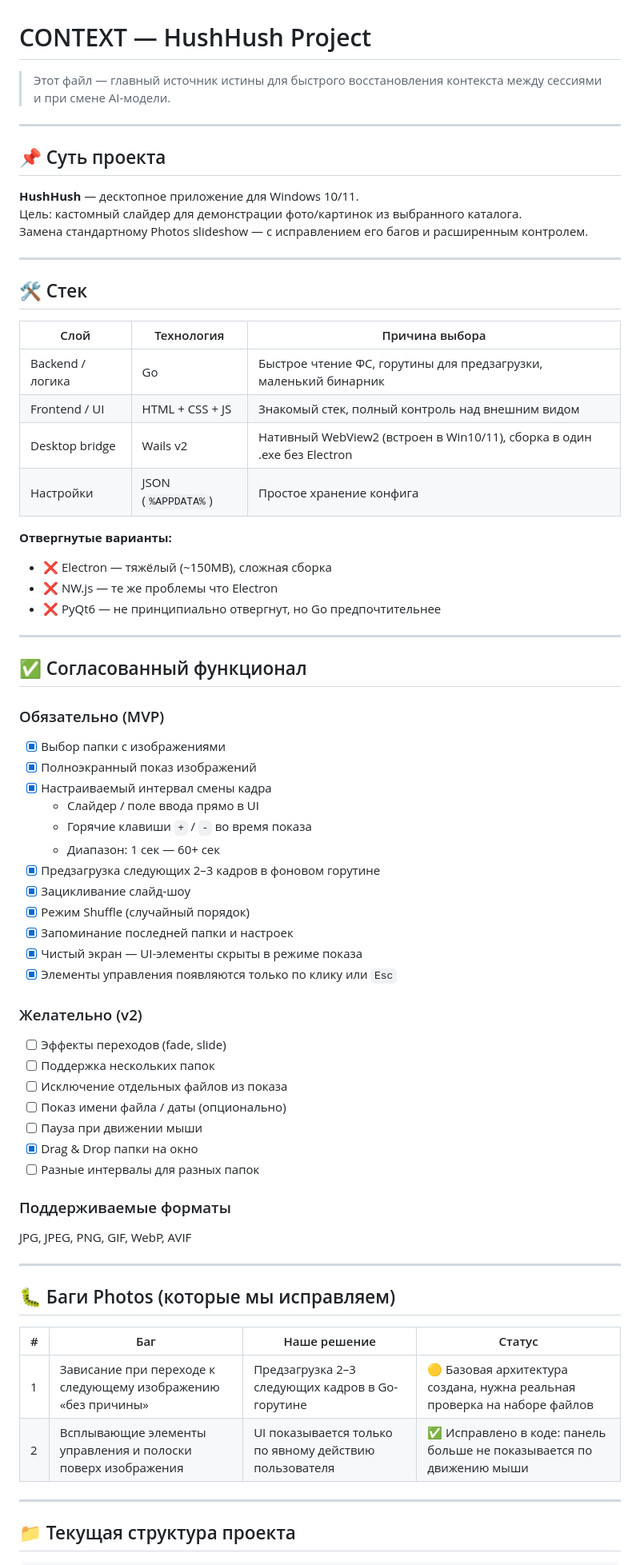
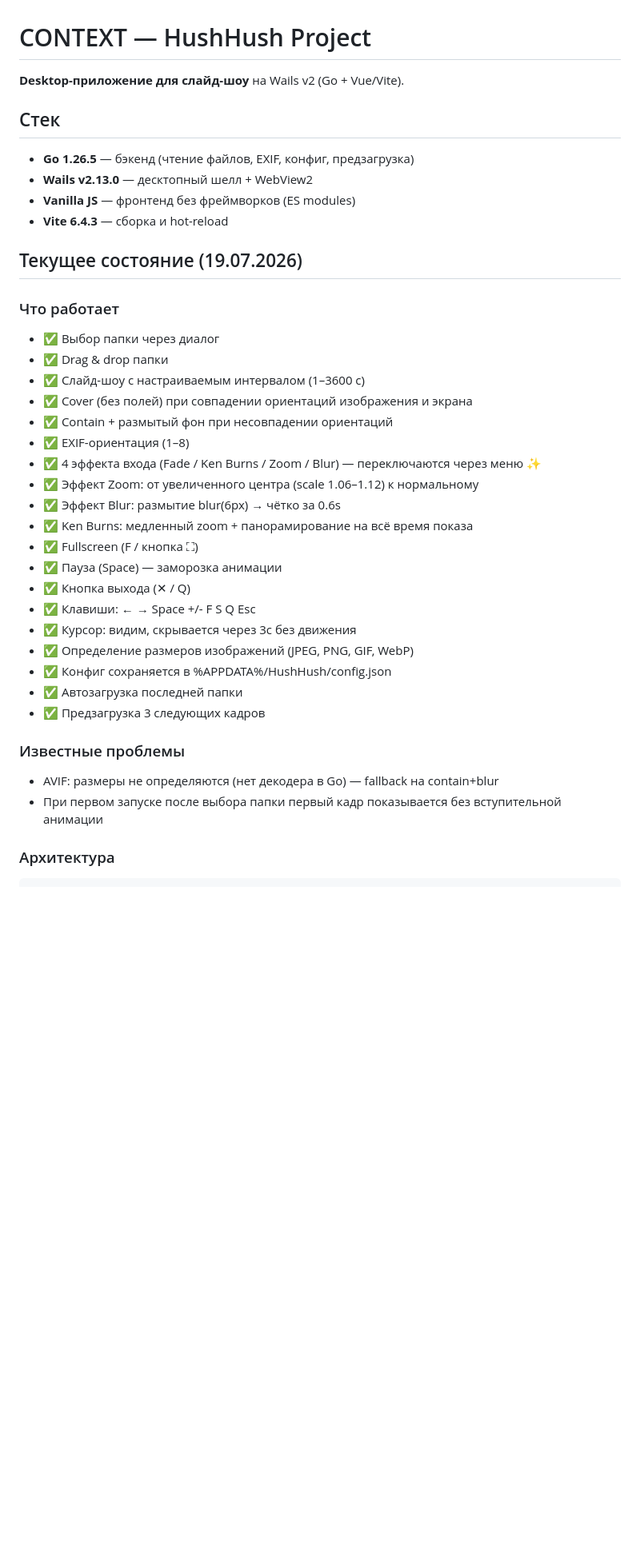
Before and after one commit to AlexanderKuzikov/HushHush, a Markdown page: CONTEXT.md, the part around one of its changes. Shown at 80% size. Rendered like a GitHub page; blank space fills up the shorter version.

````diff
--- a/CONTEXT.md
+++ b/CONTEXT.md
@@ -1,72 +1,41 @@
 # CONTEXT — HushHush Project
 
-> Этот файл — главный источник истины для быстрого восстановления контекста между сессиями и при смене AI-модели.
+**Desktop-приложение для слайд-шоу** на Wails v2 (Go + Vue/Vite).
 
----
+## Стек
 
-## 📌 Суть проекта
+- **Go 1.26.5** — бэкенд (чтение файлов, EXIF, конфиг, предзагрузка)
+- **Wails v2.13.0** — десктопный шелл + WebView2
+- **Vanilla JS** — фронтенд без фреймворков (ES modules)
+- **Vite 6.4.3** — сборка и hot-reload
 
-**HushHush** — десктопное приложение для Windows 10/11.
-Цель: кастомный слайдер для демонстрации фото/картинок из выбранного каталога.
-Замена стандартному Photos slideshow — с исправлением его багов и расширенным контролем.
+## Текущее состояние (19.07.2026)
 
----
+### Что работает
+- ✅ Выбор папки через диалог
+- ✅ Drag & drop папки
+- ✅ Слайд-шоу с настраиваемым интервалом (1–3600 с)
+- ✅ Cover (без полей) при совпадении ориентаций изображения и экрана
+- ✅ Contain + размытый фон при несовпадении ориентаций
+- ✅ EXIF-ориентация (1–8)
+- ✅ 4 эффекта входа (Fade / Ken Burns / Zoom / Blur) — переключаются через меню ✨
+- ✅ Эффект Zoom: от увеличенного центра (scale 1.06–1.12) к нормальному
+- ✅ Эффект Blur: размытие blur(6px) → чётко за 0.6s
+- ✅ Ken Burns: медленный zoom + панорамирование на всё время показа
+- ✅ Fullscreen (F / кнопка ⛶)
+- ✅ Пауза (Space) — заморозка анимации
+- ✅ Кнопка выхода (✕ / Q)
+- ✅ Клавиши: ← → Space +/- F S Q Esc
+- ✅ Курсор: видим, скрывается через 3с без движения
+- ✅ Определение размеров изображений (JPEG, PNG, GIF, WebP)
+- ✅ Конфиг сохраняется в %APPDATA%/HushHush/config.json
+- ✅ Автозагрузка последней папки
+- ✅ Предзагрузка 3 следующих кадров
 
-## 🛠 Стек
+### Известные проблемы
+- AVIF: размеры не определяются (нет декодера в Go) — fallback на contain+blur
+- При первом запуске после выбора папки первый кадр показывается без вступительной анимации
 
-| Слой | Технология | Причина выбора |
-|---|---|---|
-| Backend / логика | Go | Быстрое чтение ФС, горутины для предзагрузки, маленький бинарник |
-| Frontend / UI | HTML + CSS + JS | Знакомый стек, полный контроль над внешним видом |
-| Desktop bridge | Wails v2 | Нативный WebView2 (встроен в Win10/11), сборка в один .exe без Electron |
-| Настройки | JSON (`%APPDATA%`) | Простое хранение конфига |
-
-**Отвергнутые варианты:**
-- ❌ Electron — тяжёлый (~150MB), сложная сборка
-- ❌ NW.js — те же проблемы что Electron
-- ❌ PyQt6 — не принципиально отвергнут, но Go предпочтительнее
-
----
-
-## ✅ Согласованный функционал
-
-### Обязательно (MVP)
-- [x] Выбор папки с изображениями
-- [x] Полноэкранный показ изображений
-- [x] Настраиваемый интервал смены кадра
-  - Слайдер / поле ввода прямо в UI
-  - Горячие клавиши `+` / `-` во время показа
-  - Диапазон: 1 сек — 60+ сек
-- [x] Предзагрузка следующих 2–3 кадров в фоновом горутине
-- [x] Зацикливание слайд-шоу
-- [x] Режим Shuffle (случайный порядок)
-- [x] Запоминание последней папки и настроек
-- [x] Чистый экран — UI-элементы скрыты в режиме показа
-- [x] Элементы управления появляются только по клику или `Esc`
-
-### Желательно (v2)
-- [ ] Эффекты переходов (fade, slide)
-- [ ] Поддержка нескольких папок
-- [ ] Исключение отдельных файлов из показа
-- [ ] Показ имени файла / даты (опционально)
-- [ ] Пауза при движении мыши
-- [x] Drag & Drop папки на окно
-- [ ] Разные интервалы для разных папок
-
-### Поддерживаемые форматы
-JPG, JPEG, PNG, GIF, WebP, AVIF
-
----
-
-## 🐛 Баги Photos (которые мы исправляем)
-
-| # | Баг | Наше решение | Статус |
-|---|---|---|---|
-| 1 | Зависание при переходе к следующему изображению «без причины» | Предзагрузка 2–3 следующих кадров в Go-горутине | 🟡 Базовая архитектура создана, нужна реальная проверка на наборе файлов |
-| 2 | Всплывающие элементы управления и полоски поверх изображения | UI показывается только по явному действию пользователя | ✅ Исправлено в коде: панель больше не показывается по движению мыши |
-
----
-
-## 📁 Текущая структура проекта
+### Архитектура
 
 ```
````
Also changed, not shown: other parts of CONTEXT.md (+54 -93 lines).
